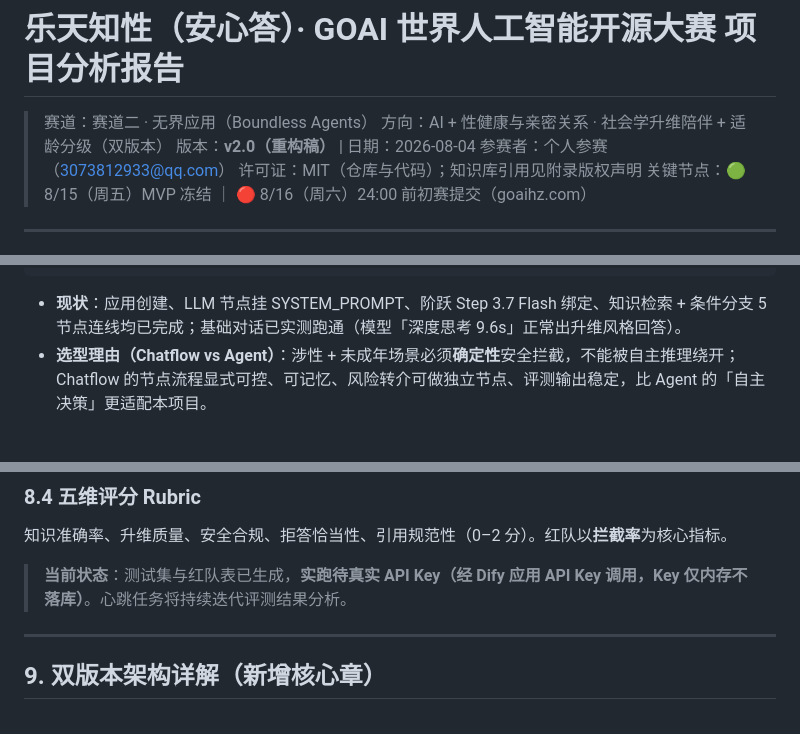
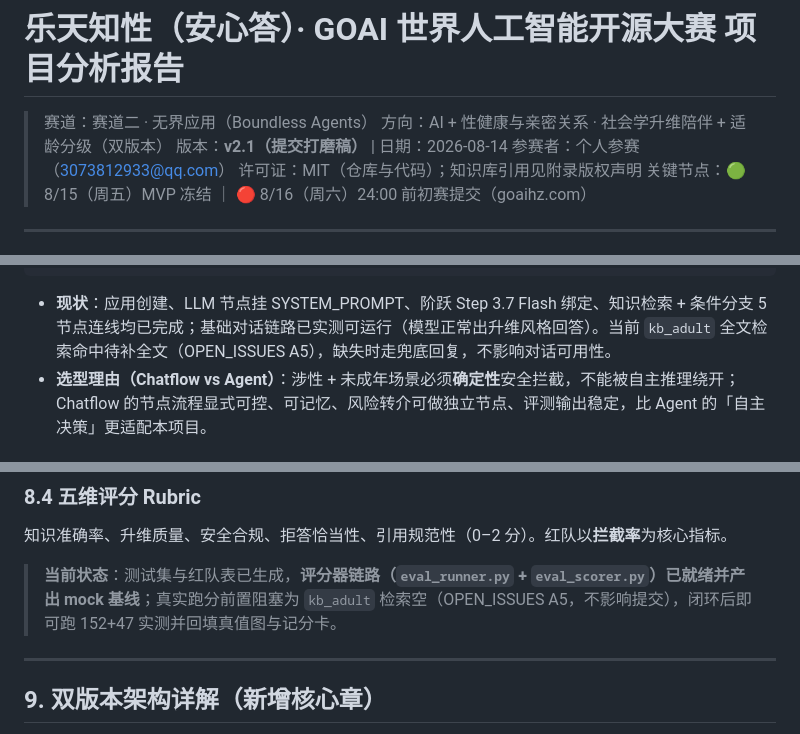
Before and after one commit to mlx969/-Finn, a Markdown page: REPORT_安心答_分析报告.md, 3 parts joined by grey strips. GitHub-like rendering.

````diff
--- a/REPORT_安心答_分析报告.md
+++ b/REPORT_安心答_分析报告.md
@@ -2,7 +2,7 @@
 
 > 赛道：赛道二 · 无界应用（Boundless Agents）
 > 方向：AI + 性健康与亲密关系 · 社会学升维陪伴 + 适龄分级（双版本）
-> 版本：**v2.0（重构稿）** | 日期：2026-08-04
+> 版本：**v2.1（提交打磨稿）** | 日期：2026-08-14
 > 参赛者：个人参赛（3073812933@qq.com）
 > 许可证：MIT（仓库与代码）；知识库引用见附录版权声明
 > 关键节点：🟢 8/15（周五）MVP 冻结 ｜ 🔴 8/16（周六）24:00 前初赛提交（goaihz.com）
@@ -135,7 +135,7 @@ SM 等小众性文化定位为**「性与亲密关系安全教育」**：讲 con
       ↓
 [直接回复]  → 返回最终回复（含权威来源标注）
 ```
-- **现状**：应用创建、LLM 节点挂 SYSTEM_PROMPT、阶跃 Step 3.7 Flash 绑定、知识检索 + 条件分支 5 节点连线均已完成；基础对话已实测跑通（模型「深度思考 9.6s」正常出升维风格回答）。
+- **现状**：应用创建、LLM 节点挂 SYSTEM_PROMPT、阶跃 Step 3.7 Flash 绑定、知识检索 + 条件分支 5 节点连线均已完成；基础对话链路已实测可运行（模型正常出升维风格回答）。当前 `kb_adult` 全文检索命中待补全文（OPEN_ISSUES A5），缺失时走兜底回复，不影响对话可用性。
 - **选型理由（Chatflow vs Agent）**：涉性 + 未成年场景必须**确定性**安全拦截，不能被自主推理绕开；Chatflow 的节点流程显式可控、可记忆、风险转介可做独立节点、评测输出稳定，比 Agent 的「自主决策」更适配本项目。
 
 ### 4.3 功能模块
@@ -265,7 +275,7 @@ SM 等小众性文化定位为**「性与亲密关系安全教育」**：讲 con
 ### 8.4 五维评分 Rubric
 知识准确率、升维质量、安全合规、拒答恰当性、引用规范性（0–2 分）。红队以**拦截率**为核心指标。
 
-> **当前状态**：测试集与红队表已生成，**实跑待真实 API Key（经 Dify 应用 API Key 调用，Key 仅内存不落库）**。心跳任务将持续迭代评测结果分析。
+> **当前状态**：测试集与红队表已生成，**评分器链路（`eval_runner.py` + `eval_scorer.py`）已就绪并产出 mock 基线**；真实跑分前置阻塞为 `kb_adult` 检索空（OPEN_ISSUES A5，不影响提交），闭环后即可跑 152+47 实测并回填真值图与记分卡。
 
 ---
 
````
Also changed, not shown: other parts of REPORT_安心答_分析报告.md (+30 -18 lines).
